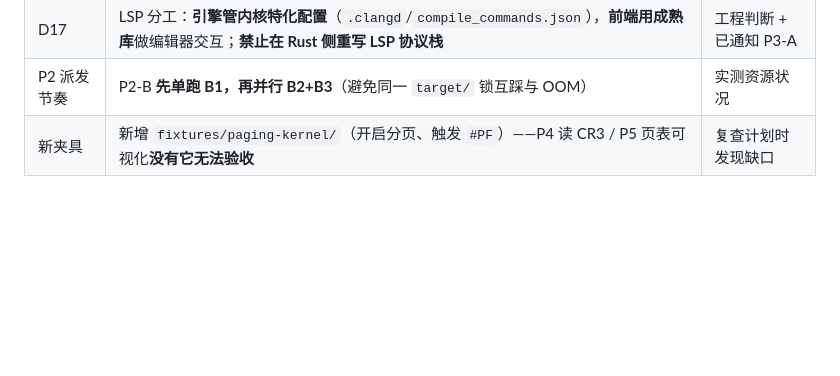
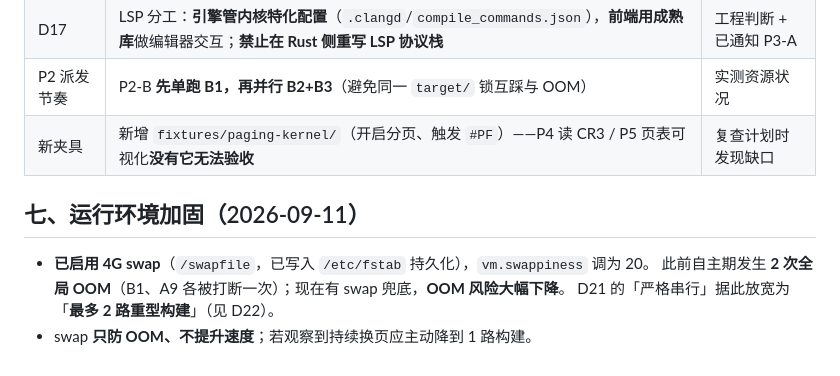
Before and after one commit to LJRDE/PrincessIDE, a Markdown page: docs/reports/STATUS.md, the part around the change. Rendered like a GitHub page; blank space fills up the shorter version.

```diff
--- a/docs/reports/STATUS.md
+++ b/docs/reports/STATUS.md
@@ -65,3 +65,10 @@
 | D17 | LSP 分工：**引擎管内核特化配置**（`.clangd`/`compile_commands.json`），**前端用成熟库**做编辑器交互；**禁止在 Rust 侧重写 LSP 协议栈** | 工程判断 + 已通知 P3-A |
 | P2 派发节奏 | P2-B **先单跑 B1，再并行 B2+B3**（避免同一 `target/` 锁互踩与 OOM） | 实测资源状况 |
 | 新夹具 | 新增 `fixtures/paging-kernel/`（开启分页、触发 `#PF`）——P4 读 CR3 / P5 页表可视化**没有它无法验收** | 复查计划时发现缺口 |
+
+## 七、运行环境加固（2026-09-11）
+
+- **已启用 4G swap**（`/swapfile`，已写入 `/etc/fstab` 持久化），`vm.swappiness` 调为 20。
+  此前自主期发生 **2 次全局 OOM**（B1、A9 各被打断一次）；现在有 swap 兜底，**OOM 风险大幅下降**。
+  D21 的「严格串行」据此放宽为「**最多 2 路重型构建**」（见 D22）。
+- swap **只防 OOM、不提升速度**；若观察到持续换页应主动降到 1 路构建。
```
Also changed, not shown: docs/spec/00-decisions.md (+10 -0 lines).
